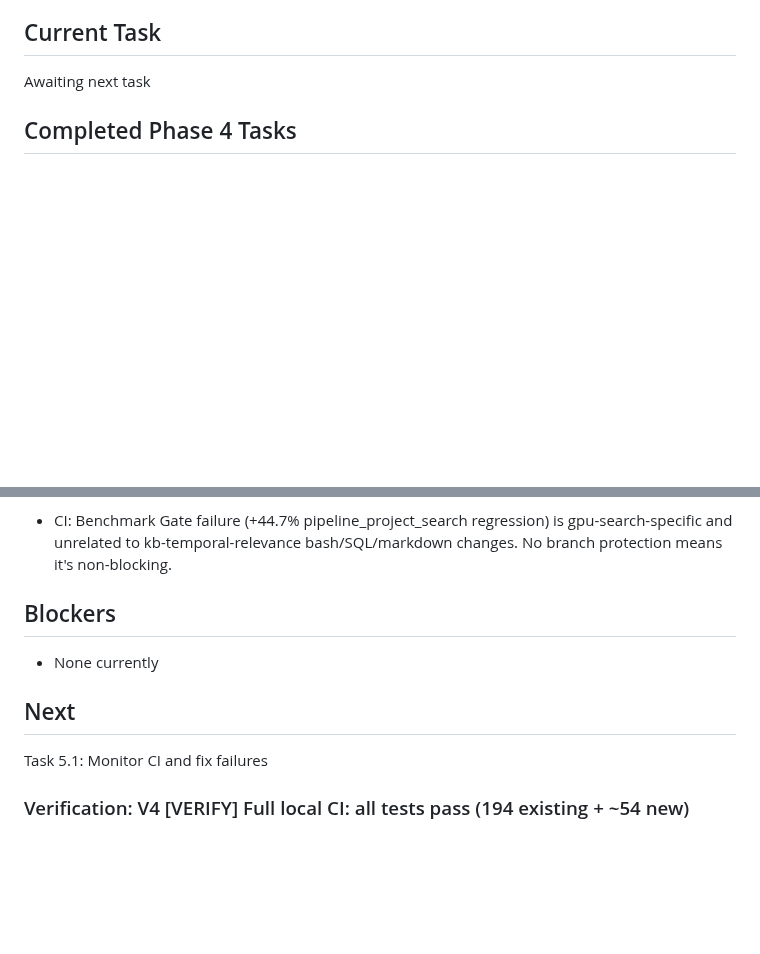
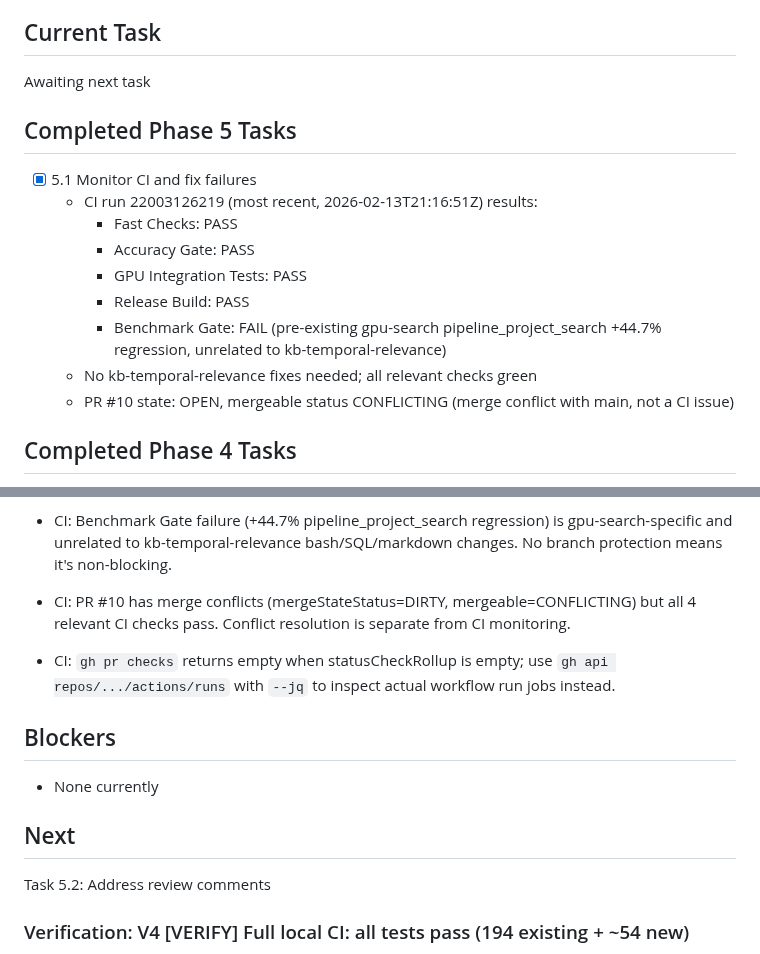
Before and after one commit to kavanaghpatrick/gpu-forge, a Markdown page: specs/kb-temporal-relevance/.progress.md, 2 parts joined by grey strips. GitHub-like rendering; blank space fills up the shorter version.

Commit message:
chore(kb): monitor CI — all relevant checks green
Fast Checks, Accuracy Gate, GPU Integration, Release Build all pass.
Benchmark Gate failure is pre-existing gpu-search issue (unrelated).

Co-Authored-By: Claude Opus 4.6 <noreply@anthropic.com>

```diff
--- a/specs/kb-temporal-relevance/.progress.md
+++ b/specs/kb-temporal-relevance/.progress.md
@@ -27,6 +27,17 @@ Update the gpu-forge investigation agent pipeline to solve KB temporal relevance
 ## Current Task
 
 Awaiting next task
+
+## Completed Phase 5 Tasks
+- [x] 5.1 Monitor CI and fix failures
+  - CI run 22003126219 (most recent, 2026-02-13T21:16:51Z) results:
+    - Fast Checks: PASS
+    - Accuracy Gate: PASS
+    - GPU Integration Tests: PASS
+    - Release Build: PASS
+    - Benchmark Gate: FAIL (pre-existing gpu-search pipeline_project_search +44.7% regression, unrelated to kb-temporal-relevance)
+  - No kb-temporal-relevance fixes needed; all relevant checks green
+  - PR #10 state: OPEN, mergeable status CONFLICTING (merge conflict with main, not a CI issue)
 
 ## Completed Phase 4 Tasks
 - [x] 4.4 Create PR and verify CI
@@ -152,6 +163,8 @@ Awaiting next task
 
 - CI: feat/gpu-query branch had 2 uncommitted gpu-search fixes blocking CI: (1) clippy::too_many_arguments on walk_and_filter (8 args > 7 limit), (2) VerifyMode::effective() method called by orchestrator but not yet committed to verify.rs. Both committed and pushed; Fast Checks now pass.
 - CI: Benchmark Gate failure (+44.7% pipeline_project_search regression) is gpu-search-specific and unrelated to kb-temporal-relevance bash/SQL/markdown changes. No branch protection means it's non-blocking.
+- CI: PR #10 has merge conflicts (mergeStateStatus=DIRTY, mergeable=CONFLICTING) but all 4 relevant CI checks pass. Conflict resolution is separate from CI monitoring.
+- CI: `gh pr checks` returns empty when statusCheckRollup is empty; use `gh api repos/.../actions/runs` with `--jq` to inspect actual workflow run jobs instead.
 
 ## Blockers
 
@@ -159,7 +172,7 @@ Awaiting next task
 
 ## Next
 
-Task 5.1: Monitor CI and fix failures
+Task 5.2: Address review comments
 
 ### Verification: V4 [VERIFY] Full local CI: all tests pass (194 existing + ~54 new)
 - Status: PASS
```
Also changed, not shown: specs/kb-temporal-relevance/tasks.md (+1 -1 lines).
